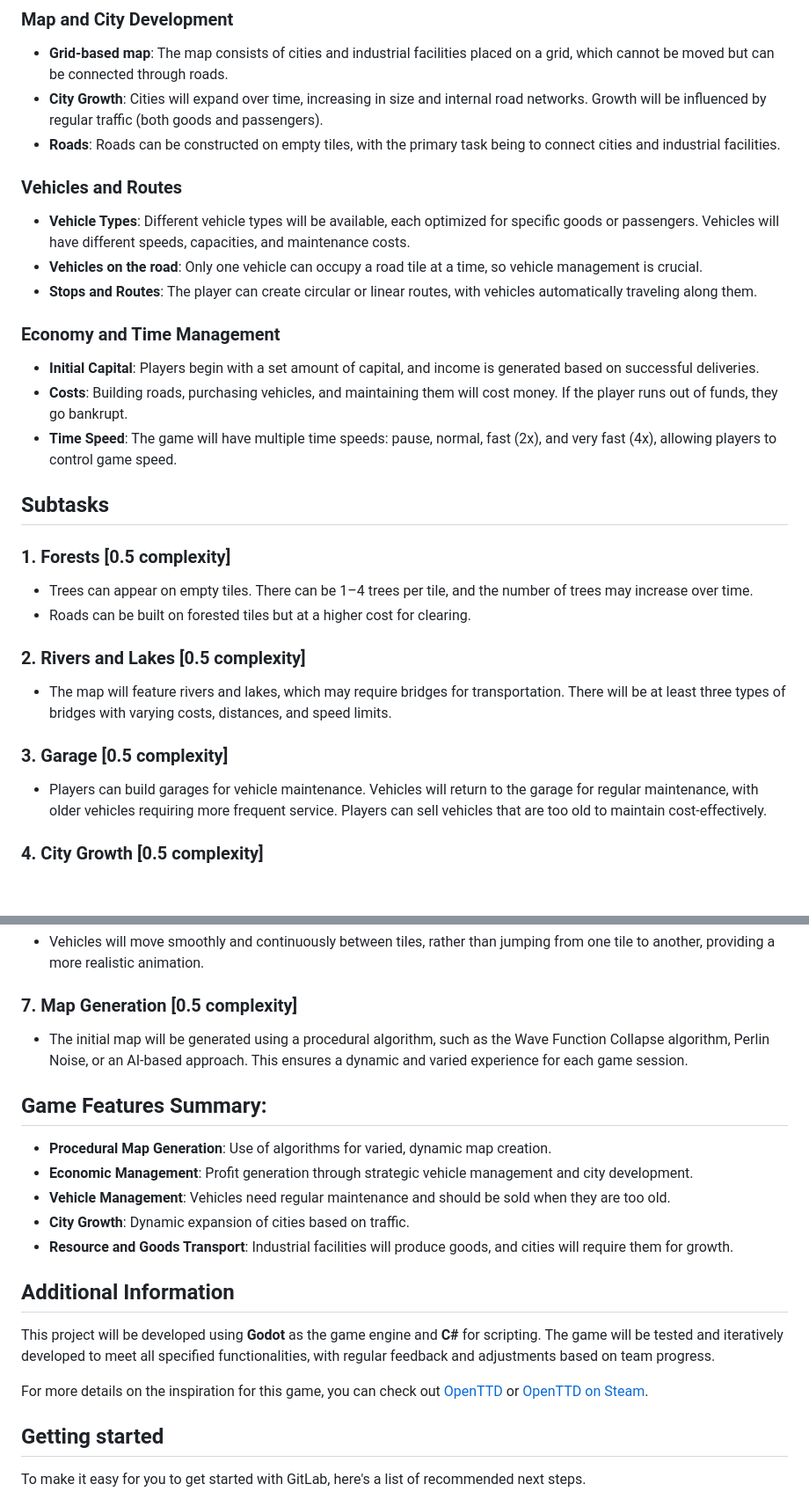
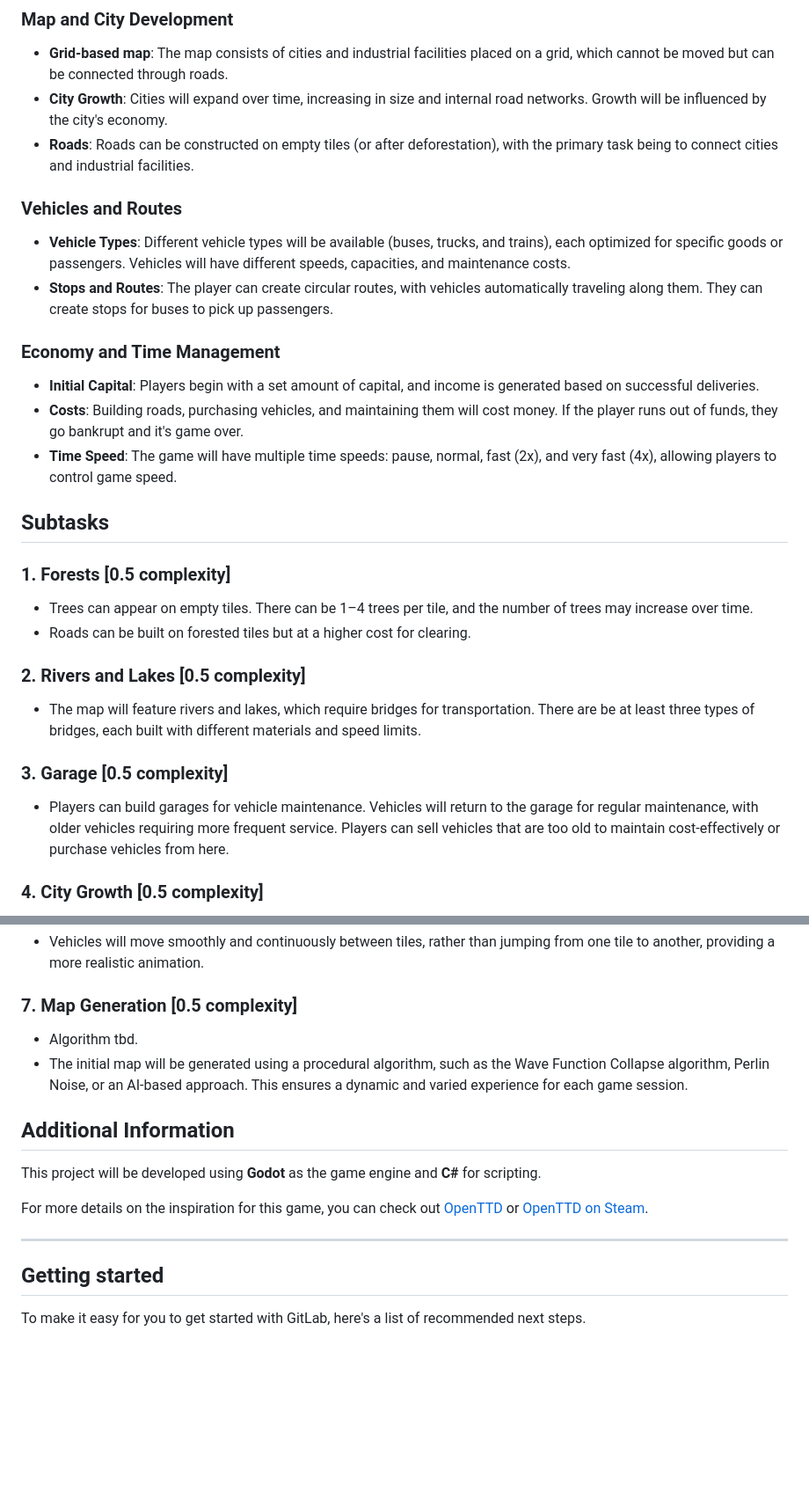
Before and after one commit to mohammadzaghal/mini-transport-tycoon, a Markdown page: README.md, 2 parts joined by grey strips. Shown at 88% size. Rendered like a GitHub page; blank space fills up the shorter version.

```diff
--- a/README.md
+++ b/README.md
@@ -22,17 +22,16 @@ The game is based on a 2D top-down map featuring cities, industrial facilities,
 
 ### Map and City Development
 - **Grid-based map**: The map consists of cities and industrial facilities placed on a grid, which cannot be moved but can be connected through roads.
-- **City Growth**: Cities will expand over time, increasing in size and internal road networks. Growth will be influenced by regular traffic (both goods and passengers).
-- **Roads**: Roads can be constructed on empty tiles, with the primary task being to connect cities and industrial facilities.
+- **City Growth**: Cities will expand over time, increasing in size and internal road networks. Growth will be influenced by the city's economy.
+- **Roads**: Roads can be constructed on empty tiles (or after deforestation), with the primary task being to connect cities and industrial facilities.
 
 ### Vehicles and Routes
-- **Vehicle Types**: Different vehicle types will be available, each optimized for specific goods or passengers. Vehicles will have different speeds, capacities, and maintenance costs.
-- **Vehicles on the road**: Only one vehicle can occupy a road tile at a time, so vehicle management is crucial.
-- **Stops and Routes**: The player can create circular or linear routes, with vehicles automatically traveling along them.
+- **Vehicle Types**: Different vehicle types will be available (buses, trucks, and trains), each optimized for specific goods or passengers. Vehicles will have different speeds, capacities, and maintenance costs.
+- **Stops and Routes**: The player can create circular routes, with vehicles automatically traveling along them. They can create stops for buses to pick up passengers.
 
 ### Economy and Time Management
 - **Initial Capital**: Players begin with a set amount of capital, and income is generated based on successful deliveries.
-- **Costs**: Building roads, purchasing vehicles, and maintaining them will cost money. If the player runs out of funds, they go bankrupt.
+- **Costs**: Building roads, purchasing vehicles, and maintaining them will cost money. If the player runs out of funds, they go bankrupt and it's game over.
 - **Time Speed**: The game will have multiple time speeds: pause, normal, fast (2x), and very fast (4x), allowing players to control game speed.
 
 ## Subtasks
@@ -42,10 +41,10 @@ The game is based on a 2D top-down map featuring cities, industrial facilities,
    - Roads can be built on forested tiles but at a higher cost for clearing.
 
 ### 2. **Rivers and Lakes [0.5 complexity]**
-   - The map will feature rivers and lakes, which may require bridges for transportation. There will be at least three types of bridges with varying costs, distances, and speed limits.
+   - The map will feature rivers and lakes, which require bridges for transportation. There are be at least three types of bridges, each built with different materials and speed limits.
 
 ### 3. **Garage [0.5 complexity]**
-   - Players can build garages for vehicle maintenance. Vehicles will return to the garage for regular maintenance, with older vehicles requiring more frequent service. Players can sell vehicles that are too old to maintain cost-effectively.
+   - Players can build garages for vehicle maintenance. Vehicles will return to the garage for regular maintenance, with older vehicles requiring more frequent service. Players can sell vehicles that are too old to maintain cost-effectively or purchase vehicles from here.
 
 ### 4. **City Growth [0.5 complexity]**
    - Cities grow in size over time, especially if there is regular traffic (goods or passengers). This growth will expand into adjacent tiles, forming new buildings and road networks.
@@ -57,20 +56,15 @@ The game is based on a 2D top-down map featuring cities, industrial facilities,
    - Vehicles will move smoothly and continuously between tiles, rather than jumping from one tile to another, providing a more realistic animation.
 
 ### 7. **Map Generation [0.5 complexity]**
+   - Algorithm tbd.
    - The initial map will be generated using a procedural algorithm, such as the Wave Function Collapse algorithm, Perlin Noise, or an AI-based approach. This ensures a dynamic and varied experience for each game session.
 
-## Game Features Summary:
-- **Procedural Map Generation**: Use of algorithms for varied, dynamic map creation.
-- **Economic Management**: Profit generation through strategic vehicle management and city development.
-- **Vehicle Management**: Vehicles need regular maintenance and should be sold when they are too old.
-- **City Growth**: Dynamic expansion of cities based on traffic.
-- **Resource and Goods Transport**: Industrial facilities will produce goods, and cities will require them for growth.
-
 ## Additional Information
-This project will be developed using **Godot** as the game engine and **C#** for scripting. The game will be tested and iteratively developed to meet all specified functionalities, with regular feedback and adjustments based on team progress.
+This project will be developed using **Godot** as the game engine and **C#** for scripting.
 
 For more details on the inspiration for this game, you can check out [OpenTTD](https://www.openttd.org/) or [OpenTTD on Steam](https://store.steampowered.com/app/1536610/OpenTTD/).
 
+---------------------------------------------------------------------------------------------
 ## Getting started
 
 To make it easy for you to get started with GitLab, here's a list of recommended next steps.
```
